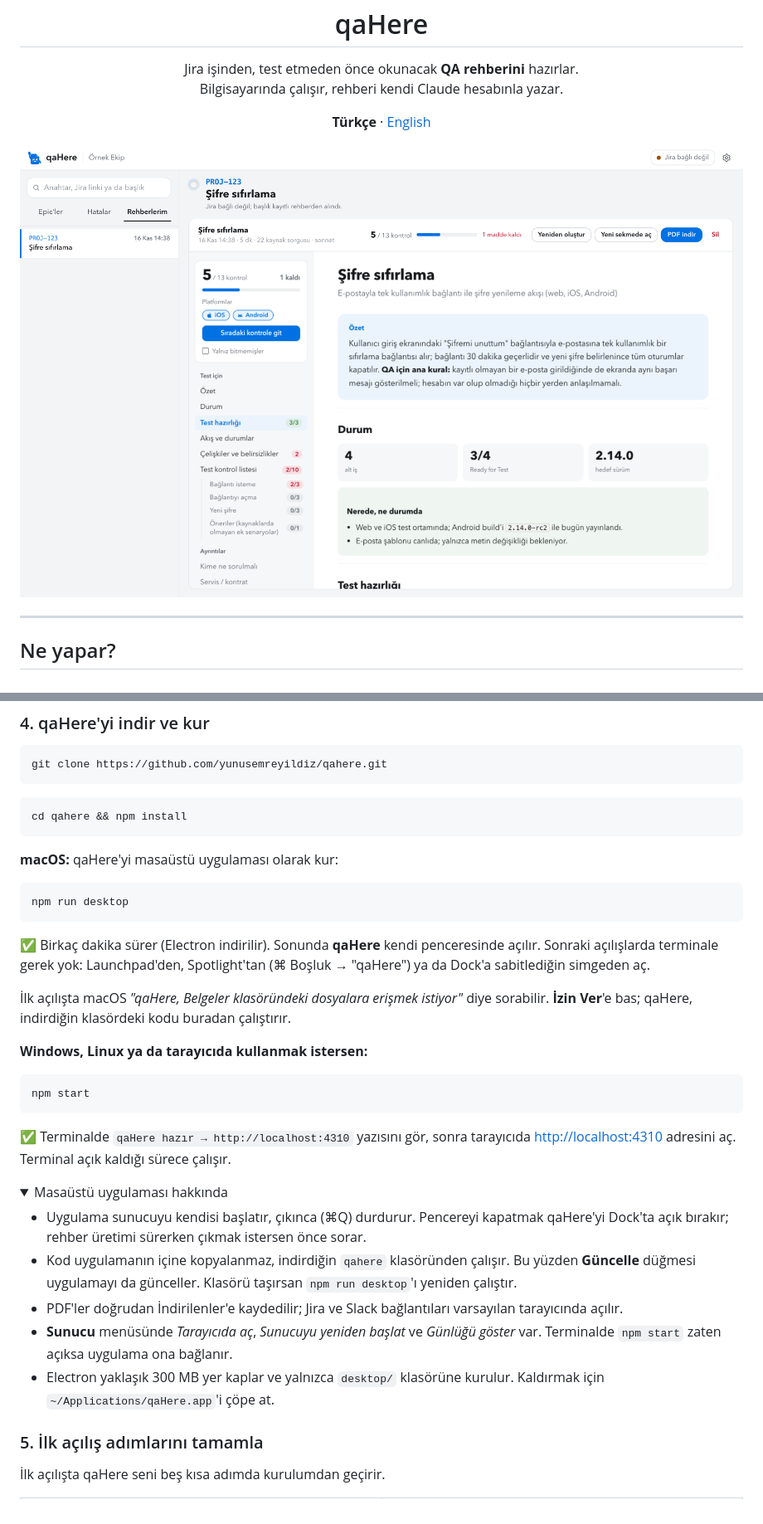
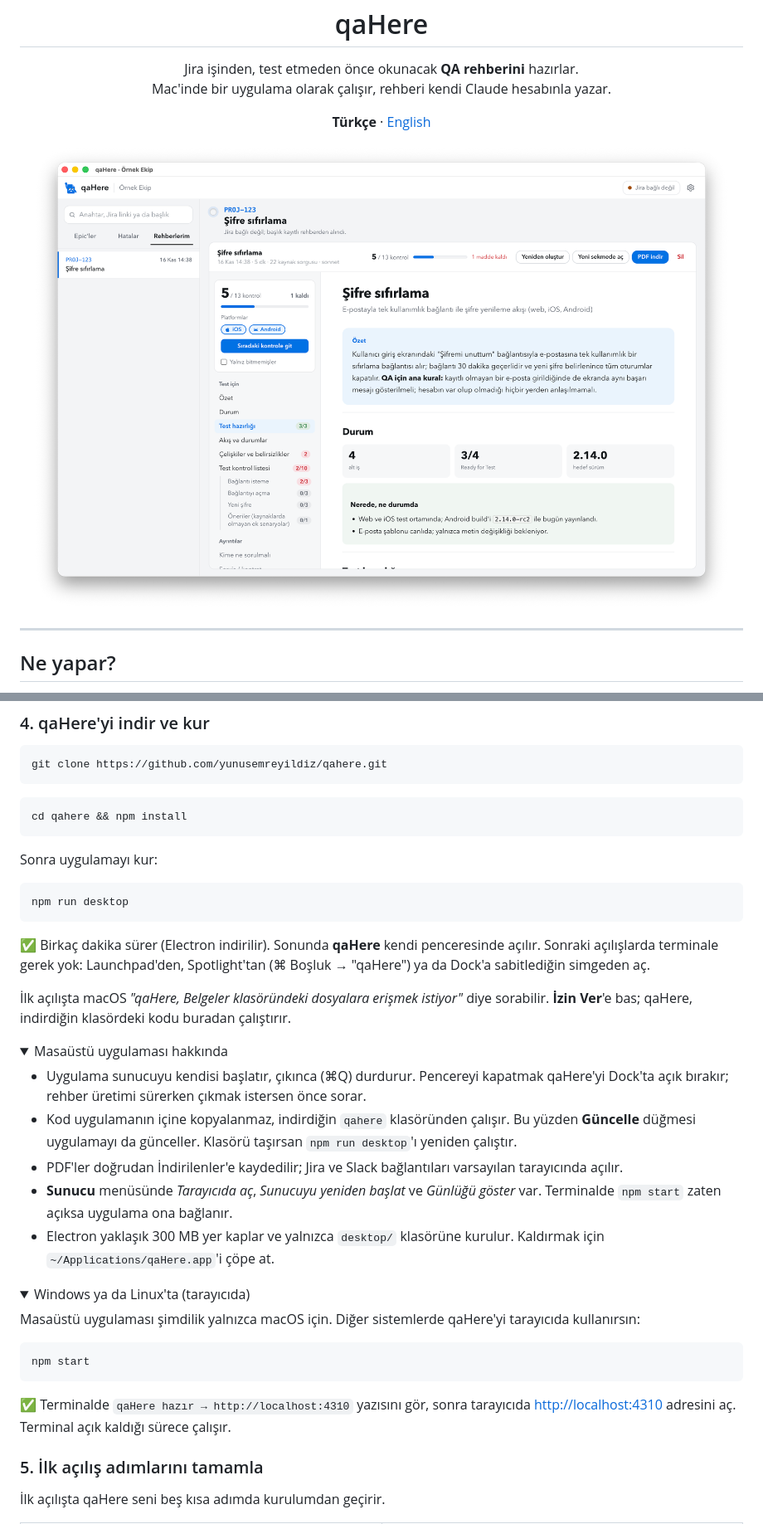
Before and after one commit to yunusemreyildiz/qahere, a Markdown page: README.md, 2 parts joined by grey strips. Shown at 83% size. Rendered like a GitHub page; pictures changed too: docs/screenshots/desktop.png (added), docs/screenshots/guide.png (deleted); folded sections open.

Commit message:
README masaüstü öncelikli: uygulama penceresi görüntüsü, tarayıcı yolu Windows/Linux için

````diff
--- a/README.md
+++ b/README.md
@@ -6,7 +6,7 @@
 
 <p align="center">
   Jira işinden, test etmeden önce okunacak <b>QA rehberini</b> hazırlar.<br>
-  Bilgisayarında çalışır, rehberi kendi Claude hesabınla yazar.
+  Mac'inde bir uygulama olarak çalışır, rehberi kendi Claude hesabınla yazar.
 </p>
 
 <p align="center">
@@ -14,7 +14,7 @@
 </p>
 
 <p align="center">
-  <img src="docs/screenshots/guide.png" alt="qaHere rehber ekranı: solda bölümler ve kontrol ilerlemesi, sağda rehber">
+  <img src="docs/screenshots/desktop.png" alt="qaHere masaüstü uygulaması: solda işler, ortada bölümler ve kontrol ilerlemesi, sağda rehber">
 </p>
 
 ---
@@ -110,7 +111,7 @@ git clone https://github.com/yunusemreyildiz/qahere.git
 cd qahere && npm install
 ```
 
-**macOS:** qaHere'yi masaüstü uygulaması olarak kur:
+Sonra uygulamayı kur:
 
 ```bash
 npm run desktop
@@ -120,14 +121,6 @@ npm run desktop
 
 İlk açılışta macOS *"qaHere, Belgeler klasöründeki dosyalara erişmek istiyor"* diye sorabilir. **İzin Ver**'e bas; qaHere, indirdiğin klasördeki kodu buradan çalıştırır.
 
-**Windows, Linux ya da tarayıcıda kullanmak istersen:**
-
-```bash
-npm start
-```
-
-✅ Terminalde `qaHere hazır → http://localhost:4310` yazısını gör, sonra tarayıcıda <http://localhost:4310> adresini aç. Terminal açık kaldığı sürece çalışır.
-
 <details>
 <summary>Masaüstü uygulaması hakkında</summary>
 
@@ -136,6 +129,19 @@ npm start
 - PDF'ler doğrudan İndirilenler'e kaydedilir; Jira ve Slack bağlantıları varsayılan tarayıcında açılır.
 - **Sunucu** menüsünde *Tarayıcıda aç*, *Sunucuyu yeniden başlat* ve *Günlüğü göster* var. Terminalde `npm start` zaten açıksa uygulama ona bağlanır.
 - Electron yaklaşık 300 MB yer kaplar ve yalnızca `desktop/` klasörüne kurulur. Kaldırmak için `~/Applications/qaHere.app`'i çöpe at.
+
+</details>
+
+<details>
+<summary>Windows ya da Linux'ta (tarayıcıda)</summary>
+
+Masaüstü uygulaması şimdilik yalnızca macOS için. Diğer sistemlerde qaHere'yi tarayıcıda kullanırsın:
+
+```bash
+npm start
+```
+
+✅ Terminalde `qaHere hazır → http://localhost:4310` yazısını gör, sonra tarayıcıda <http://localhost:4310> adresini aç. Terminal açık kaldığı sürece çalışır.
 
 </details>
 
````
Also changed, not shown: other parts of README.md (+1 -0 lines), README.en.md (+17 -11 lines), 1 other file.
